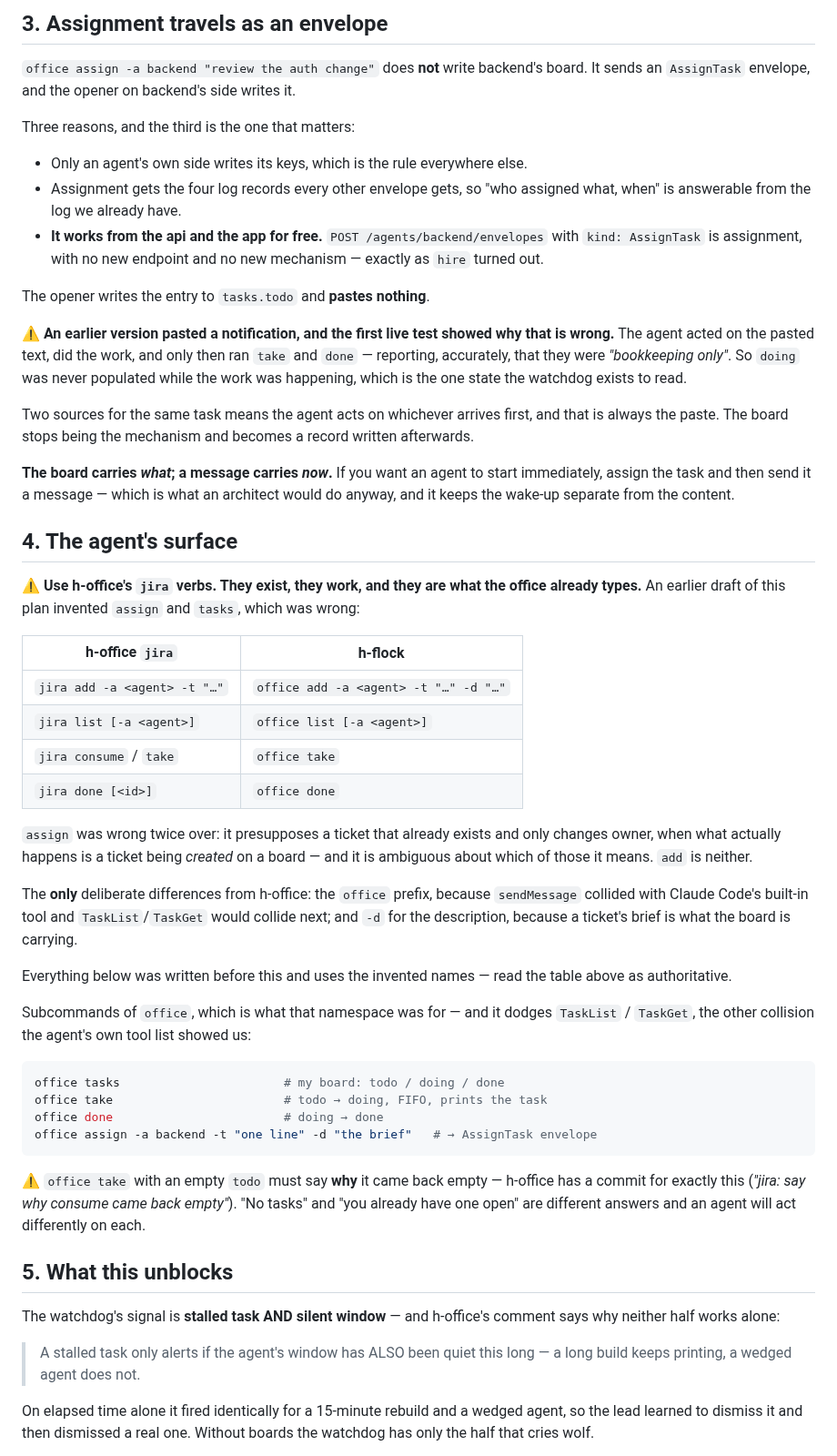
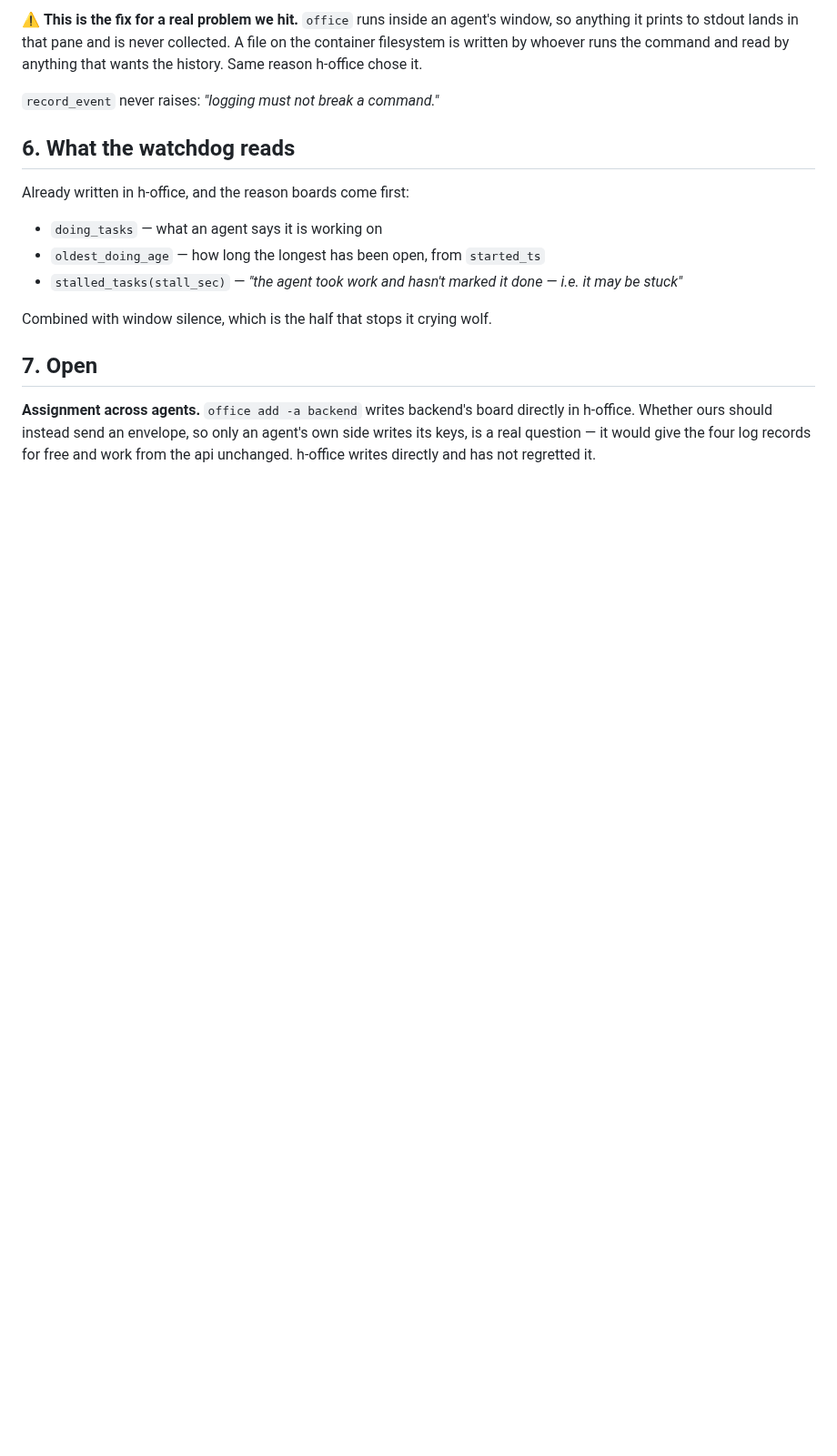
Before and after one commit to h-network/h-flock, a Markdown page: docs/PLAN-boards.md, the part around one of its changes. Shown at 91% size. Rendered like a GitHub page; blank space fills up the shorter version.

````diff
--- a/docs/PLAN-boards.md
+++ b/docs/PLAN-boards.md
@@ -66,85 +104,28 @@ task still sitting in `doing` next poll has been there since the last one.
 
-## 3. Assignment travels as an envelope
-
-`office assign -a backend "review the auth change"` does **not** write backend's
-board. It sends an `AssignTask` envelope, and the opener on backend's side writes
+⚠ **This is the fix for a real problem we hit.** `office` runs inside an agent's
+window, so anything it prints to stdout lands in that pane and is never
+collected. A file on the container filesystem is written by whoever runs the
+command and read by anything that wants the history. Same reason h-office chose
 it.
 
-Three reasons, and the third is the one that matters:
+`record_event` never raises: *"logging must not break a command."*
 
-- Only an agent's own side writes its keys, which is the rule everywhere else.
-- Assignment gets the four log records every other envelope gets, so "who
-  assigned what, when" is answerable from the log we already have.
-- **It works from the api and the app for free.** `POST /agents/backend/envelopes`
-  with `kind: AssignTask` is assignment, with no new endpoint and no new
-  mechanism — exactly as `hire` turned out.
+## 6. What the watchdog reads
 
-The opener writes the entry to `tasks.todo` and **pastes nothing**.
+Already written in h-office, and the reason boards come first:
 
-⚠ **An earlier version pasted a notification, and the first live test showed why
-that is wrong.** The agent acted on the pasted text, did the work, and only then
-ran `take` and `done` — reporting, accurately, that they were *"bookkeeping only"*.
-So `doing` was never populated while the work was happening, which is the one
-state the watchdog exists to read.
+- `doing_tasks` — what an agent says it is working on
+- `oldest_doing_age` — how long the longest has been open, from `started_ts`
+- `stalled_tasks(stall_sec)` — *"the agent took work and hasn't marked it done
+  — i.e. it may be stuck"*
 
-Two sources for the same task means the agent acts on whichever arrives first,
-and that is always the paste. The board stops being the mechanism and becomes a
-record written afterwards.
+Combined with window silence, which is the half that stops it crying wolf.
 
-**The board carries *what*; a message carries *now*.** If you want an agent to
-start immediately, assign the task and then send it a message — which is what an
-architect would do anyway, and it keeps the wake-up separate from the content.
+## 7. Open
 
-## 4. The agent's surface
+**Assignment across agents.** `office add -a backend` writes backend's board
+directly in h-office. Whether ours should instead send an envelope, so only an
+agent's own side writes its keys, is a real question — it would give the four log
+records for free and work from the api unchanged. h-office writes directly and
+has not regretted it.
 
-⚠ **Use h-office's `jira` verbs. They exist, they work, and they are what the
-office already types.** An earlier draft of this plan invented `assign` and
-`tasks`, which was wrong:
-
-| h-office `jira` | h-flock |
-|---|---|
-| `jira add -a <agent> -t "…"` | `office add -a <agent> -t "…" -d "…"` |
-| `jira list [-a <agent>]` | `office list [-a <agent>]` |
-| `jira consume` / `take` | `office take` |
-| `jira done [<id>]` | `office done` |
-
-`assign` was wrong twice over: it presupposes a ticket that already exists and
-only changes owner, when what actually happens is a ticket being *created* on a
-board — and it is ambiguous about which of those it means. `add` is neither.
-
-The **only** deliberate differences from h-office: the `office` prefix, because
-`sendMessage` collided with Claude Code's built-in tool and `TaskList`/`TaskGet`
-would collide next; and `-d` for the description, because a ticket's brief is
-what the board is carrying.
-
-Everything below was written before this and uses the invented names — read the
-table above as authoritative.
-
-
-Subcommands of `office`, which is what that namespace was for — and it dodges
-`TaskList` / `TaskGet`, the other collision the agent's own tool list showed us:
-
-```bash
-office tasks                       # my board: todo / doing / done
-office take                        # todo → doing, FIFO, prints the task
-office done                        # doing → done
-office assign -a backend -t "one line" -d "the brief"   # → AssignTask envelope
-```
-
-⚠ `office take` with an empty `todo` must say **why** it came back empty — h-office
-has a commit for exactly this (*"jira: say why consume came back empty"*). "No
-tasks" and "you already have one open" are different answers and an agent will
-act differently on each.
-
-## 5. What this unblocks
-
-The watchdog's signal is **stalled task AND silent window** — and h-office's
-comment says why neither half works alone:
-
-> A stalled task only alerts if the agent's window has ALSO been quiet this
-> long — a long build keeps printing, a wedged agent does not.
-
-On elapsed time alone it fired identically for a 15-minute rebuild and a wedged
-agent, so the lead learned to dismiss it and then dismissed a real one. Without
-boards the watchdog has only the half that cries wolf.
-
````
Also changed, not shown: other parts of docs/PLAN-boards.md (+85 -63 lines).
